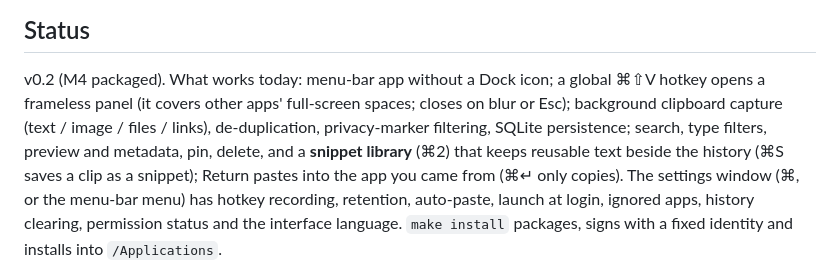
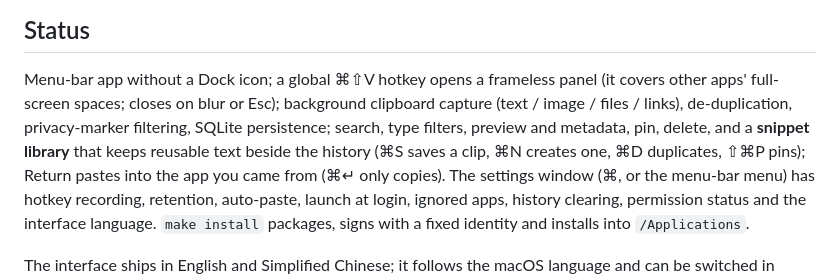
Before and after one commit to wisarmy/podnook, a Markdown page: README.md, the part around one of its changes. GitHub-like rendering.

```diff
--- a/README.md
+++ b/README.md
@@ -14,11 +19,12 @@ Product context and decisions live in [`CONTEXT.md`](CONTEXT.md); architecture d
 ## Status
 
-v0.2 (M4 packaged). What works today: menu-bar app without a Dock icon; a global
+Menu-bar app without a Dock icon; a global
 ⌘⇧V hotkey opens a frameless panel (it covers other apps' full-screen spaces;
 closes on blur or Esc); background clipboard capture (text / image / files /
 links), de-duplication, privacy-marker filtering, SQLite persistence; search,
-type filters, preview and metadata, pin, delete, and a **snippet library** (⌘2)
-that keeps reusable text beside the history (⌘S saves a clip as a snippet);
+type filters, preview and metadata, pin, delete, and a **snippet library** that
+keeps reusable text beside the history (⌘S saves a clip, ⌘N creates one, ⌘D
+duplicates, ⇧⌘P pins);
 Return pastes into the app you came from (⌘↵ only copies). The settings window (⌘, or the menu-bar menu) has
 hotkey recording, retention, auto-paste, launch at login, ignored apps, history
 clearing, permission status and the interface language. `make install` packages,
```
Also changed, not shown: other parts of README.md (+15 -7 lines), docs/images/editor.png (deleted), docs/images/panel.png, docs/images/settings.png, docs/images/snippets.png (added), 5 other files.
